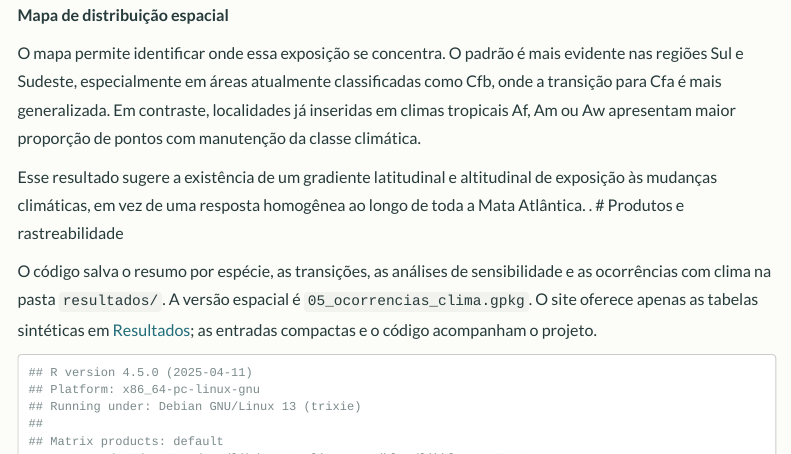
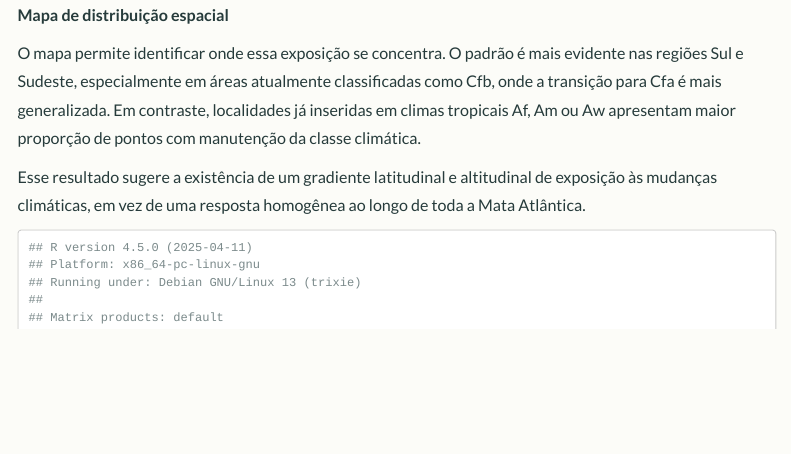
Before and after one commit to JCmonticalia/Ciencia_Colab_JonathanC, an R Markdown document (05_mudanca_climatica_mata_atlantica.Rmd): the page in a window 1100 px wide, from 4290 px down. Rendered offline with R 4.5, knitr and Pandoc, with nearby package versions; some code elsewhere in the file could not run offline; menus at the side of the page are left out.

Commit message:
Corrige secoes 4 e 5

````diff
--- a/05_mudanca_climatica_mata_atlantica.Rmd
+++ b/05_mudanca_climatica_mata_atlantica.Rmd
@@ -196,10 +196,6 @@ Esse padrão é biogeograficamente coerente: *Araucaria* e *Dicksonia* são táx
 O mapa permite identificar onde essa exposição se concentra. O padrão é mais evidente nas regiões Sul e Sudeste, especialmente em áreas atualmente classificadas como Cfb, onde a transição para Cfa é mais generalizada. Em contraste, localidades já inseridas em climas tropicais Af, Am ou Aw apresentam maior proporção de pontos com manutenção da classe climática.
 
 Esse resultado sugere a existência de um gradiente latitudinal e altitudinal de exposição às mudanças climáticas, em vez de uma resposta homogênea ao longo de toda a Mata Atlântica.
-.
-# Produtos e rastreabilidade
-
-O código salva o resumo por espécie, as transições, as análises de sensibilidade e as ocorrências com clima na pasta `resultados/`. A versão espacial é `05_ocorrencias_clima.gpkg`. O site oferece apenas as tabelas sintéticas em [Resultados](resultados.html); as entradas compactas e o código acompanham o projeto.
 
 ```{r sessao, echo=FALSE}
 sessionInfo()
````
Also changed, not shown: 04_analise_temporal_e_mapas.Rmd (+0 -2 lines), 7 other files.
